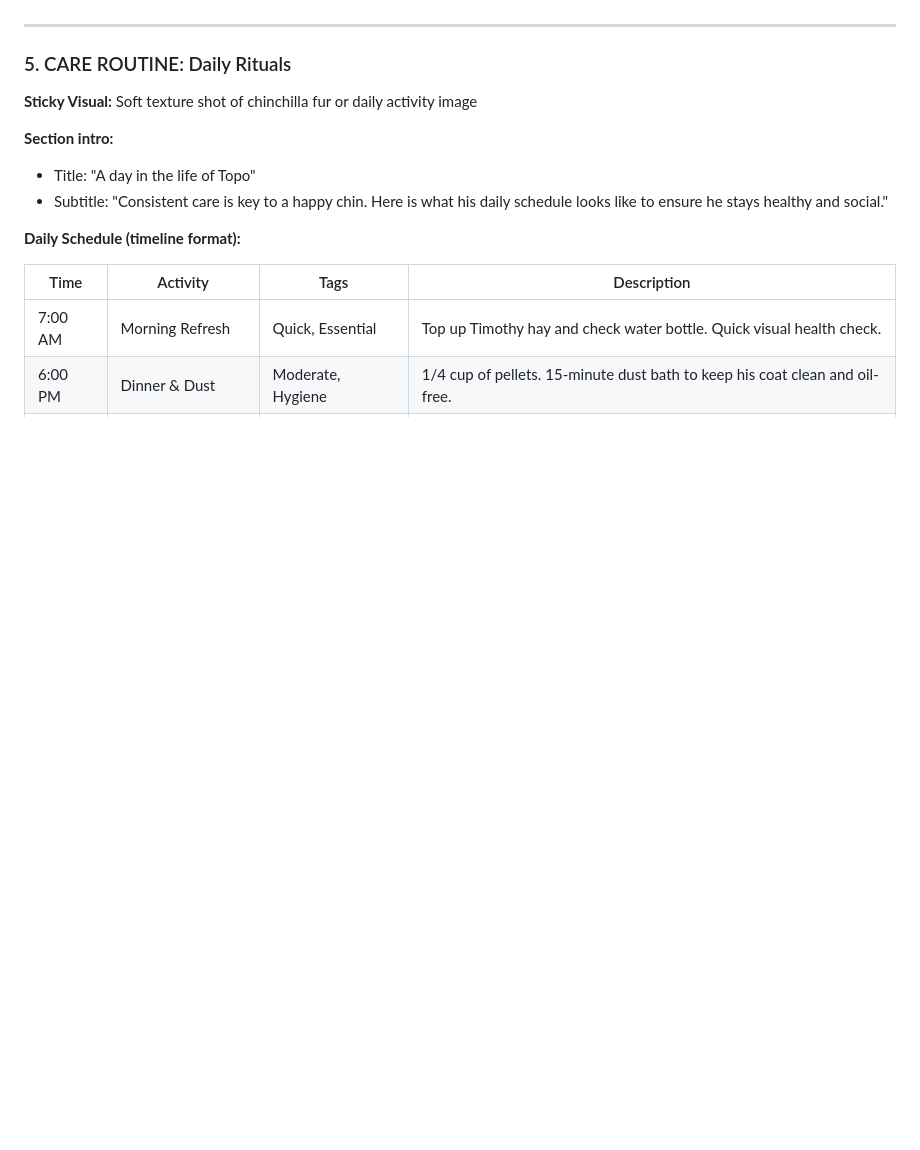
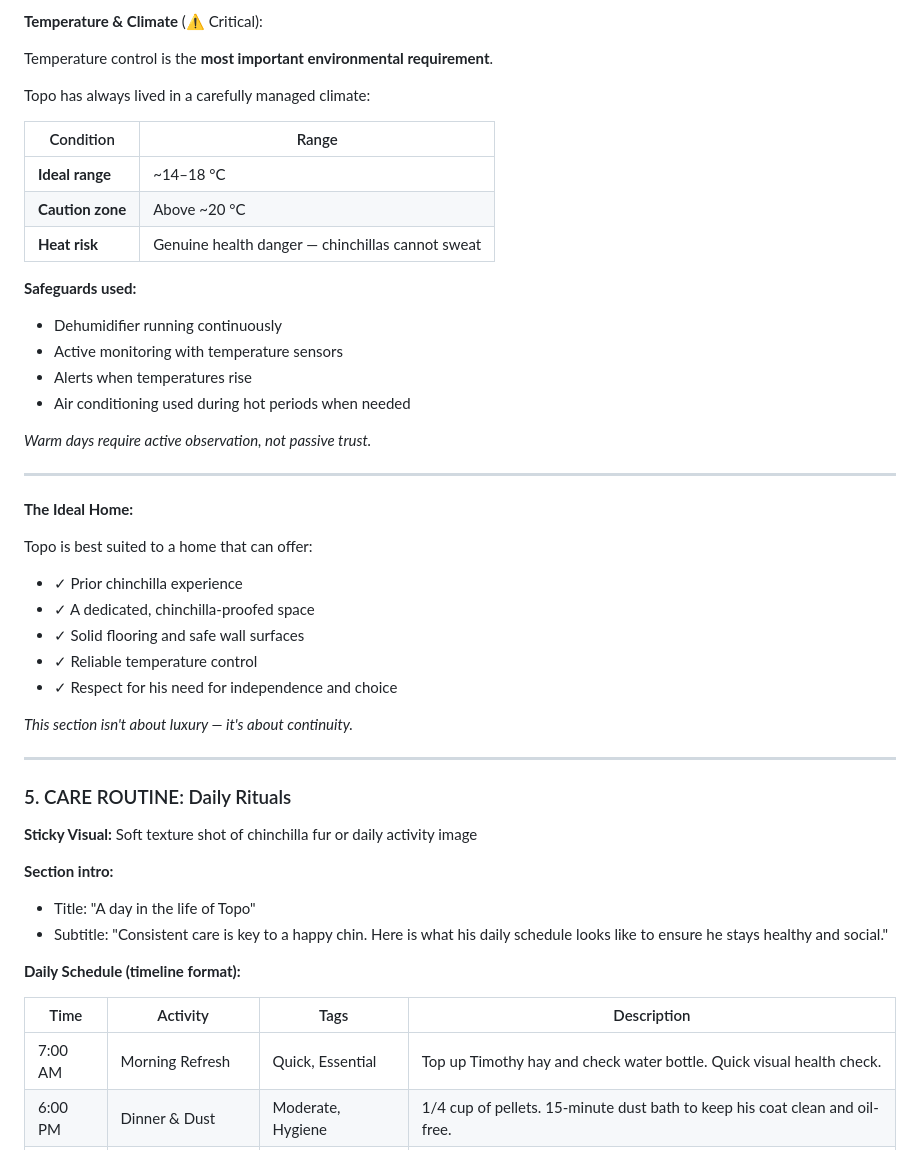
Before and after one commit to moschopsnz/topo, a Markdown page: CLAUDE_CODE_PROMPT.md, the part around one of its changes. Rendered like a GitHub page; blank space fills up the shorter version.

```diff
--- a/CLAUDE_CODE_PROMPT.md
+++ b/CLAUDE_CODE_PROMPT.md
@@ -266,3 +325,36 @@ Topo is gentle, non-biting, and tolerant, including around calm, supervised chil
+**Temperature & Climate** (⚠️ Critical):
+
+Temperature control is the **most important environmental requirement**.
+
+Topo has always lived in a carefully managed climate:
+
+| Condition | Range |
+|-----------|-------|
+| **Ideal range** | ~14–18 °C |
+| **Caution zone** | Above ~20 °C |
+| **Heat risk** | Genuine health danger — chinchillas cannot sweat |
+
+**Safeguards used:**
+- Dehumidifier running continuously
+- Active monitoring with temperature sensors
+- Alerts when temperatures rise
+- Air conditioning used during hot periods when needed
+
+*Warm days require active observation, not passive trust.*
+
+---
+
+**The Ideal Home:**
+
+Topo is best suited to a home that can offer:
+
+- ✓ Prior chinchilla experience
+- ✓ A dedicated, chinchilla-proofed space
+- ✓ Solid flooring and safe wall surfaces
+- ✓ Reliable temperature control
+- ✓ Respect for his need for independence and choice
+
+*This section isn't about luxury — it's about continuity.*
 
 ---
 
```
Also changed, not shown: other parts of CLAUDE_CODE_PROMPT.md (+84 -25 lines).
